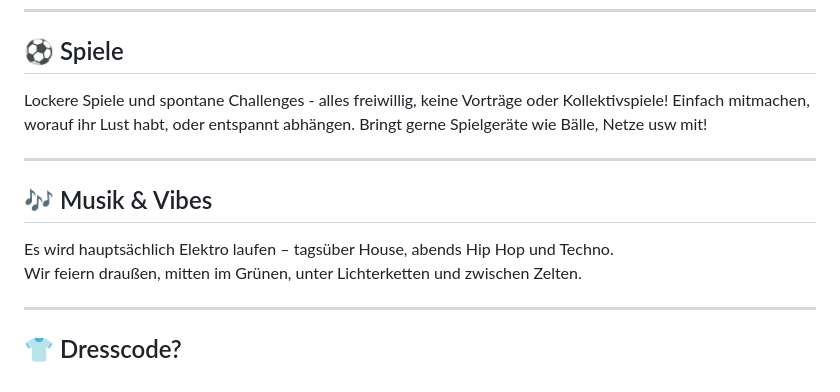
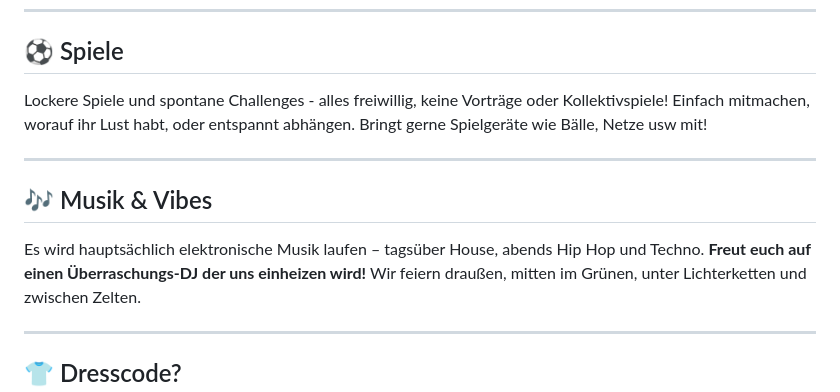
Before and after one commit to Squint5471/PartyFAQ, a Markdown page: README.md, the part around the change. Drawn GitHub-style.

```diff
--- a/README.md
+++ b/README.md
@@ -84,13 +84,15 @@ Wenn du dennoch etwas beisteuern willst:
 
 ## ⚽ Spiele
 
-Lockere Spiele und spontane Challenges - alles freiwillig, keine Vorträge oder Kollektivspiele! Einfach mitmachen, worauf ihr Lust habt, oder entspannt abhängen. Bringt gerne Spielgeräte wie Bälle, Netze usw mit!
+Lockere Spiele und spontane Challenges - alles freiwillig, keine Vorträge oder Kollektivspiele! Einfach mitmachen, worauf ihr Lust habt, oder entspannt abhängen.
+Bringt gerne Spielgeräte wie Bälle, Netze usw mit!
 
 ---
 
 ## 🎶 Musik & Vibes
 
-Es wird hauptsächlich Elektro laufen – tagsüber House, abends Hip Hop und Techno.
+Es wird hauptsächlich elektronische Musik laufen – tagsüber House, abends Hip Hop und Techno.
+**Freut euch auf einen Überraschungs-DJ der uns einheizen wird!**
 Wir feiern draußen, mitten im Grünen, unter Lichterketten und zwischen Zelten.
 
 ---
```
